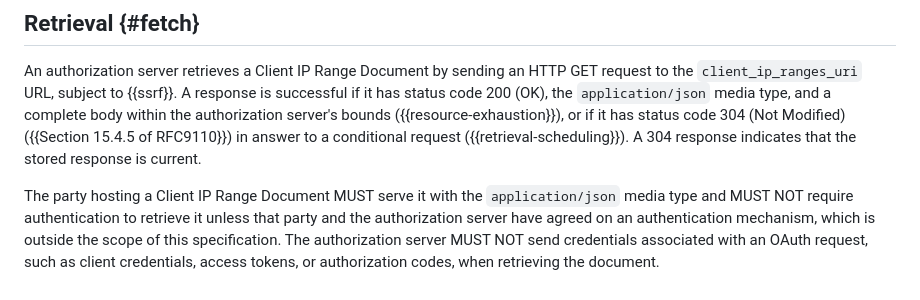
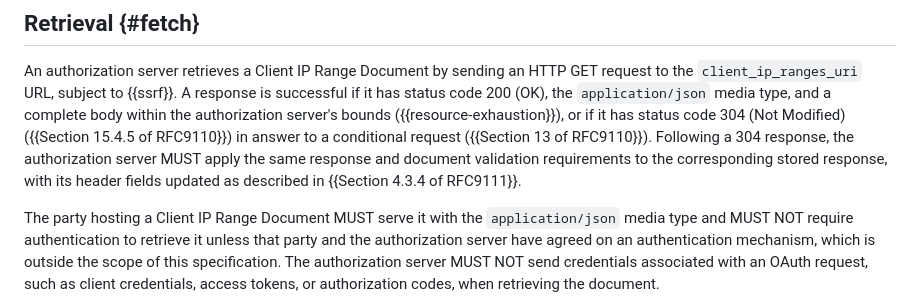
Before and after one commit to mcguinness/draft-mcguinness-oauth-client-ip-ranges, a Markdown page: draft-mcguinness-oauth-client-ip-ranges.md, the part around the change. Drawn GitHub-style.

Commit message:
Validate the stored response after a 304
A 304 to a conditional request counted as a successful response
without applying the media-type and completeness checks to the stored
response it refers to, so a schema-valid body first served as
text/plain could be accepted on revalidation. Revalidation updates a
stored response's header fields (Section 4.3.4 of RFC 9111); it does
not show that the representation meets this specification's
requirements. Also cite Section 13 of RFC 9110 for conditional requests
instead of the non-normative Retrieval Scheduling section.

```diff
--- a/draft-mcguinness-oauth-client-ip-ranges.md
+++ b/draft-mcguinness-oauth-client-ip-ranges.md
@@ -273,8 +273,11 @@ an HTTP GET request to the `client_ip_ranges_uri` URL, subject to
 `application/json` media type, and a complete body within the
 authorization server's bounds ({{resource-exhaustion}}), or if it has
 status code 304 (Not Modified) ({{Section 15.4.5 of RFC9110}}) in answer
-to a conditional request ({{retrieval-scheduling}}). A 304 response
-indicates that the stored response is current.
+to a conditional request ({{Section 13 of RFC9110}}). Following a 304
+response, the authorization server MUST apply the same response and
+document validation requirements to the corresponding stored response,
+with its header fields updated as described in
+{{Section 4.3.4 of RFC9111}}.
 
 The party hosting a Client IP Range Document MUST serve it with the
 `application/json` media type and MUST NOT require authentication to
```
